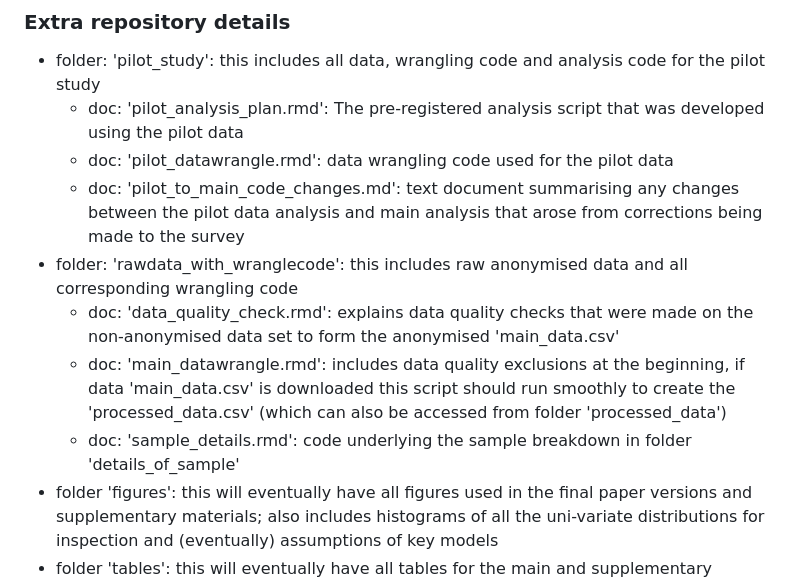
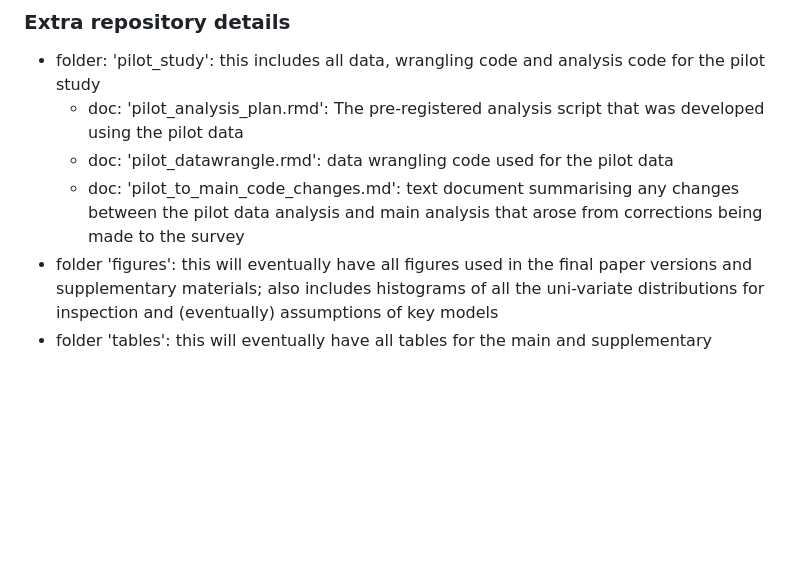
Before and after one commit to hazelcgordon/digitalimprints_experiment, a Markdown page: README.md, the part around one of its changes. Drawn GitHub-style; blank space fills up the shorter version.

```diff
--- a/README.md
+++ b/README.md
@@ -33,10 +62,6 @@ Overall, this study supports that on a population level, digital disclosures hav
   - doc: 'pilot_analysis_plan.rmd': The pre-registered analysis script that was developed using the pilot data
   - doc: 'pilot_datawrangle.rmd': data wrangling code used for the pilot data
   - doc: 'pilot_to_main_code_changes.md': text document summarising any changes between the pilot data analysis and main analysis that arose from corrections being made to the survey
-- folder: 'rawdata_with_wranglecode': this includes raw anonymised data and all corresponding wrangling code
-  - doc: 'data_quality_check.rmd': explains data quality checks that were made on the non-anonymised data set to form the anonymised 'main_data.csv'
-  - doc: 'main_datawrangle.rmd': includes data quality exclusions at the beginning, if data 'main_data.csv' is downloaded this script should run smoothly to create the 'processed_data.csv' (which can also be accessed from folder 'processed_data')
-  - doc: 'sample_details.rmd': code underlying the sample breakdown in folder 'details_of_sample'
 - folder 'figures': this will eventually have all figures used in the final paper versions and supplementary materials; also includes histograms of all the uni-variate distributions for inspection and (eventually) assumptions of key models
 - folder 'tables': this will eventually have all tables for the main and supplementary materials of the final papers
 
```
Also changed, not shown: other parts of README.md (+30 -1 lines).
